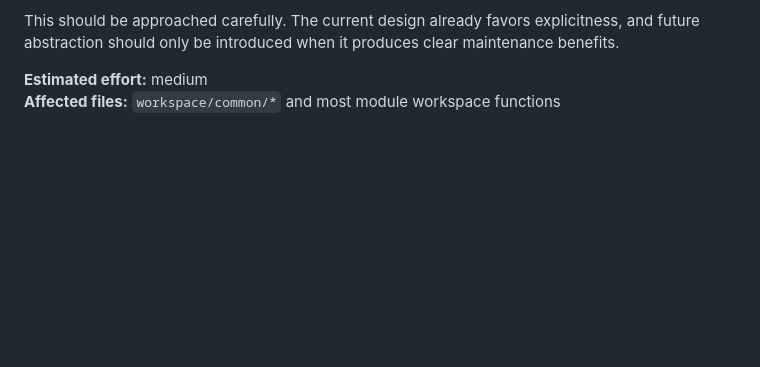
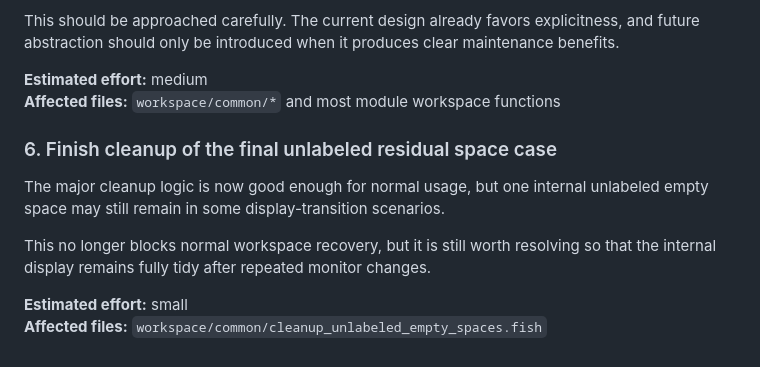
Before and after one commit to tulip-lab/spacewright, a Markdown page: design-notes.md, the part around one of its changes. GitHub-like rendering; blank space fills up the shorter version.

```diff
--- a/design-notes.md
+++ b/design-notes.md
@@ -193,3 +304,12 @@ This should be approached carefully. The current design already favors explicitn
 
 **Estimated effort:** medium
 **Affected files:** `workspace/common/*` and most module workspace functions
+
+### 6. Finish cleanup of the final unlabeled residual space case
+
+The major cleanup logic is now good enough for normal usage, but one internal unlabeled empty space may still remain in some display-transition scenarios.
+
+This no longer blocks normal workspace recovery, but it is still worth resolving so that the internal display remains fully tidy after repeated monitor changes.
+
+**Estimated effort:** small
+**Affected files:** `workspace/common/cleanup_unlabeled_empty_spaces.fish`
```
Also changed, not shown: other parts of design-notes.md (+114 -3 lines).
